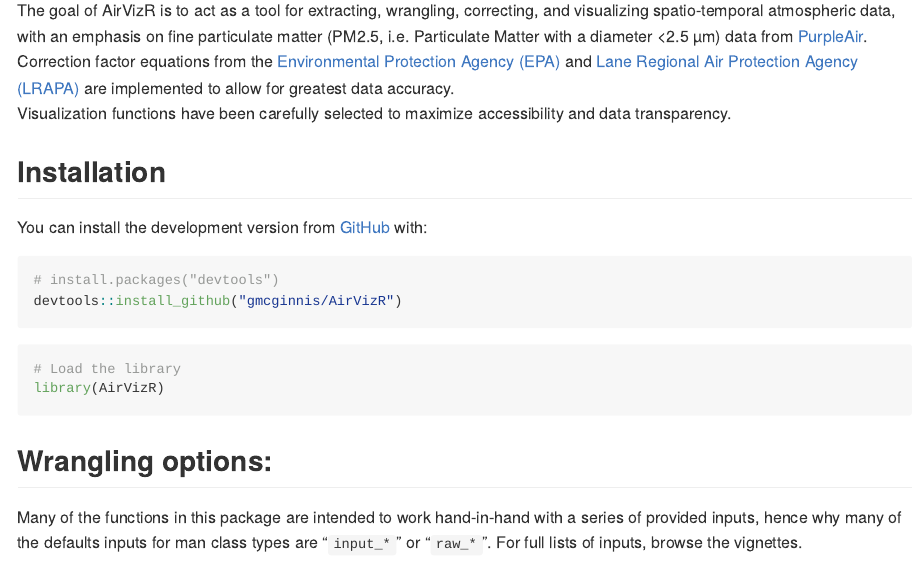
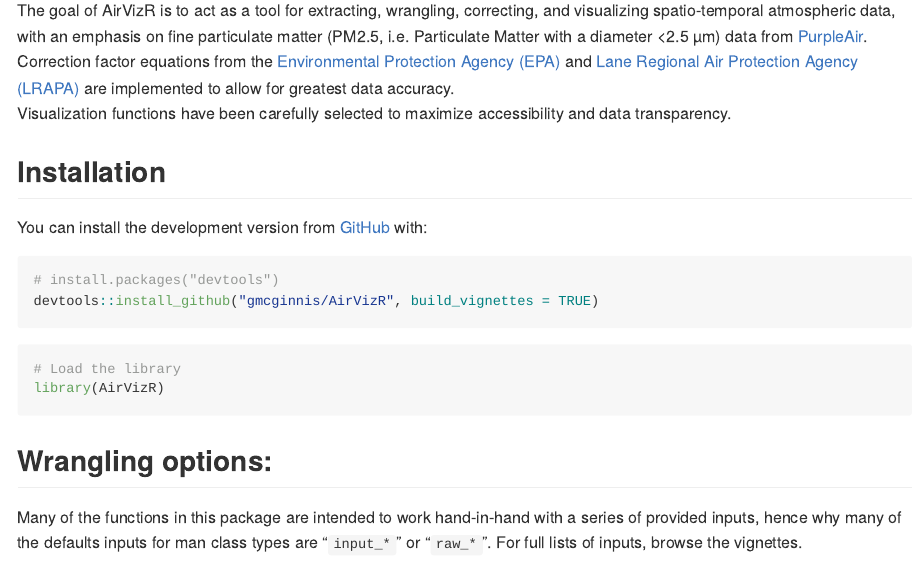
Before and after one commit to gmcginnis/AirVizR, an R Markdown document (README.Rmd): the page in a window 1100 px wide, from 110 px down. The pictures show the output file README.md that the author committed with the source, drawn offline in the style of GitHub.

Commit message:
Updated README to suggest addition of loading vignettes with the package

````diff
--- a/README.Rmd
+++ b/README.Rmd
@@ -28,7 +28,7 @@
 
 ``` {r, eval = FALSE}
 # install.packages("devtools")
-devtools::install_github("gmcginnis/AirVizR")
+devtools::install_github("gmcginnis/AirVizR", build_vignettes = TRUE)
 ```
 
 ```{r libraries, message = FALSE, warning = FALSE}
````
Also changed, not shown: README.md, 1 other file.
